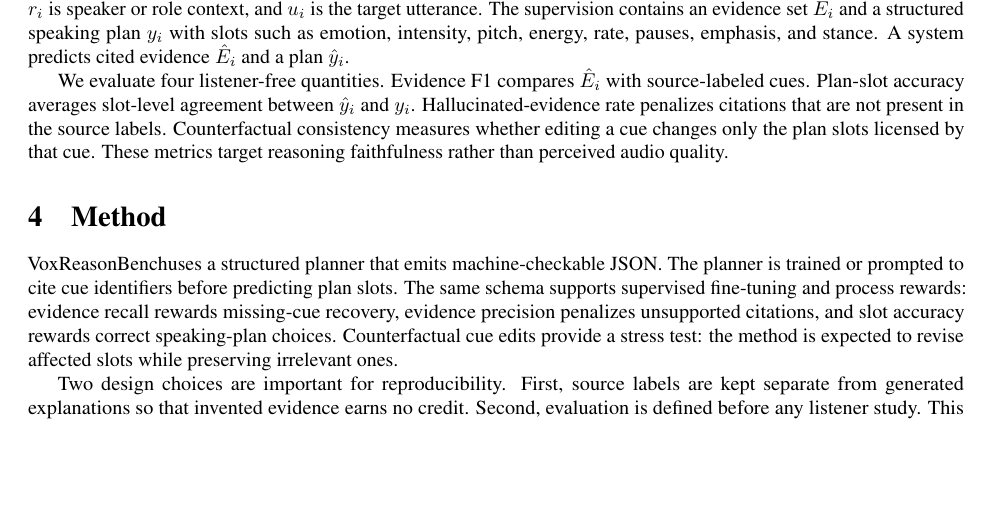
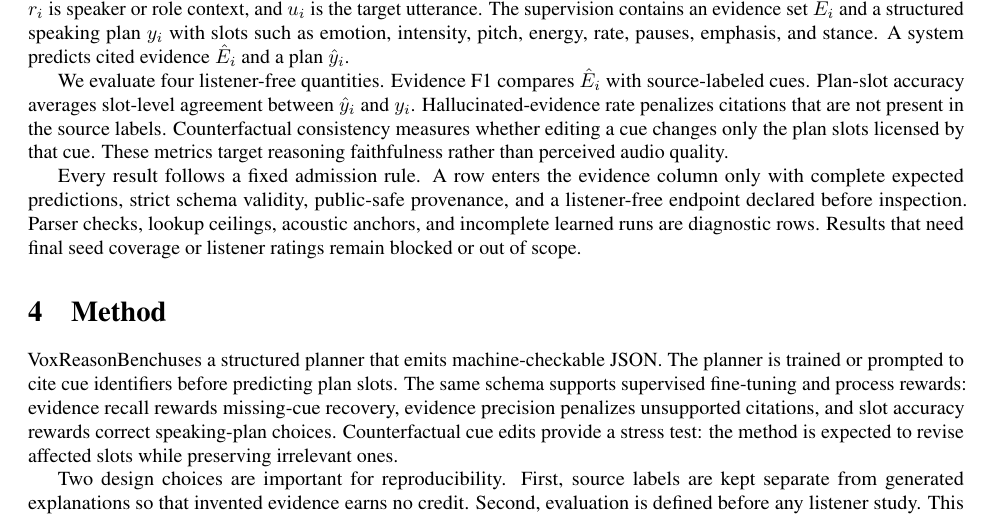
Before and after one commit to MENGZHEGENG/voxreason, a LaTeX paper (paper/main.tex): part of page 2 of 4, cut so that both start at the same text, the shorter picture padded with empty space. Compiled offline with pdfLaTeX.

Commit message:
Clarify evidence admission rule

```diff
--- a/paper/main.tex
+++ b/paper/main.tex
@@ -49,6 +49,8 @@ Recent audio language modeling work shows that representation choice changes the
 Let $x_i=(c_i, a_i, r_i, u_i)$ be one speech-reasoning instance, where $c_i$ is dialogue context, $a_i$ is optional speech evidence, $r_i$ is speaker or role context, and $u_i$ is the target utterance. The supervision contains an evidence set $E_i$ and a structured speaking plan $y_i$ with slots such as emotion, intensity, pitch, energy, rate, pauses, emphasis, and stance. A system predicts cited evidence $\hat{E}_i$ and a plan $\hat{y}_i$.
 
 We evaluate four listener-free quantities. Evidence F1 compares $\hat{E}_i$ with source-labeled cues. Plan-slot accuracy averages slot-level agreement between $\hat{y}_i$ and $y_i$. Hallucinated-evidence rate penalizes citations that are not present in the source labels. Counterfactual consistency measures whether editing a cue changes only the plan slots licensed by that cue. These metrics target reasoning faithfulness rather than perceived audio quality.
+
+Every result follows a fixed admission rule. A row enters the evidence column only with complete expected predictions, strict schema validity, public-safe provenance, and a listener-free endpoint declared before inspection. Parser checks, lookup ceilings, acoustic anchors, and incomplete learned runs are diagnostic rows. Results that need final seed coverage or listener ratings remain blocked or out of scope.
 
 \section{Method}
 \method uses a structured planner that emits machine-checkable JSON. The planner is trained or prompted to cite cue identifiers before predicting plan slots. The same schema supports supervised fine-tuning and process rewards: evidence recall rewards missing-cue recovery, evidence precision penalizes unsupported citations, and slot accuracy rewards correct speaking-plan choices. Counterfactual cue edits provide a stress test: the method is expected to revise affected slots while preserving irrelevant ones.
```
